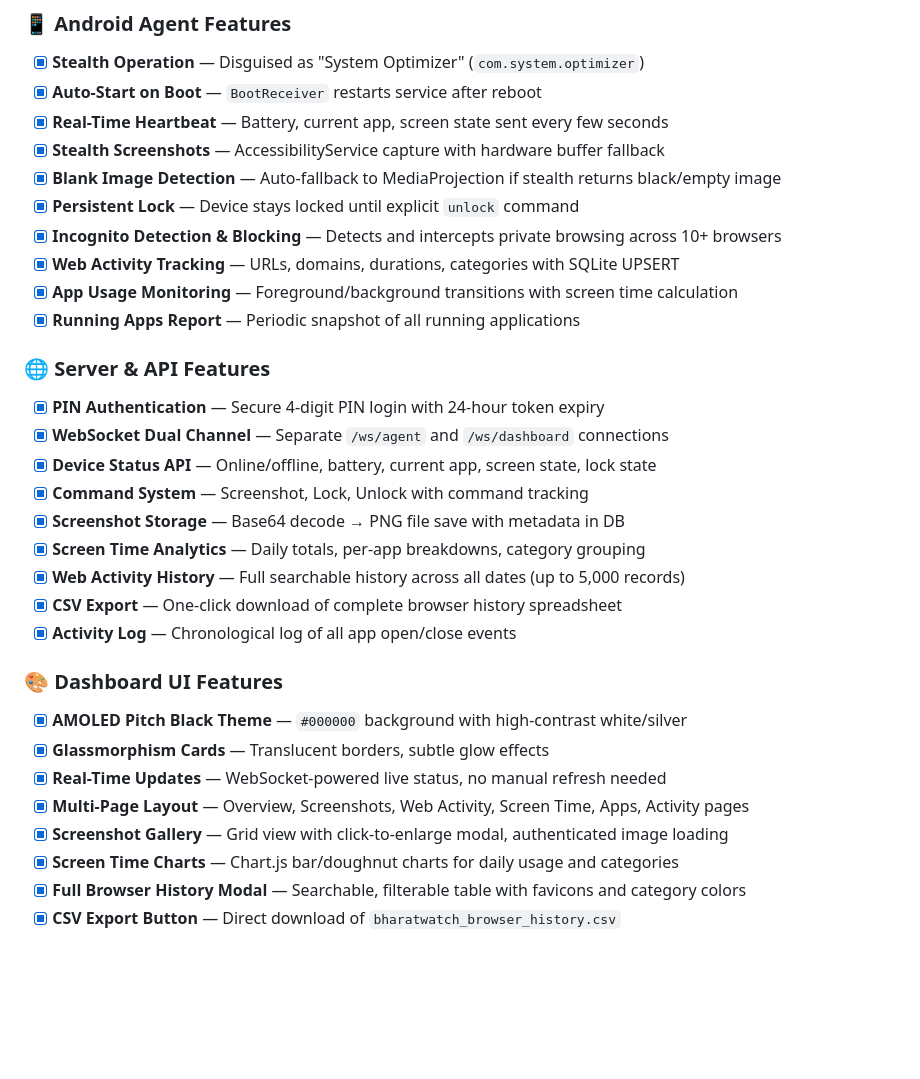
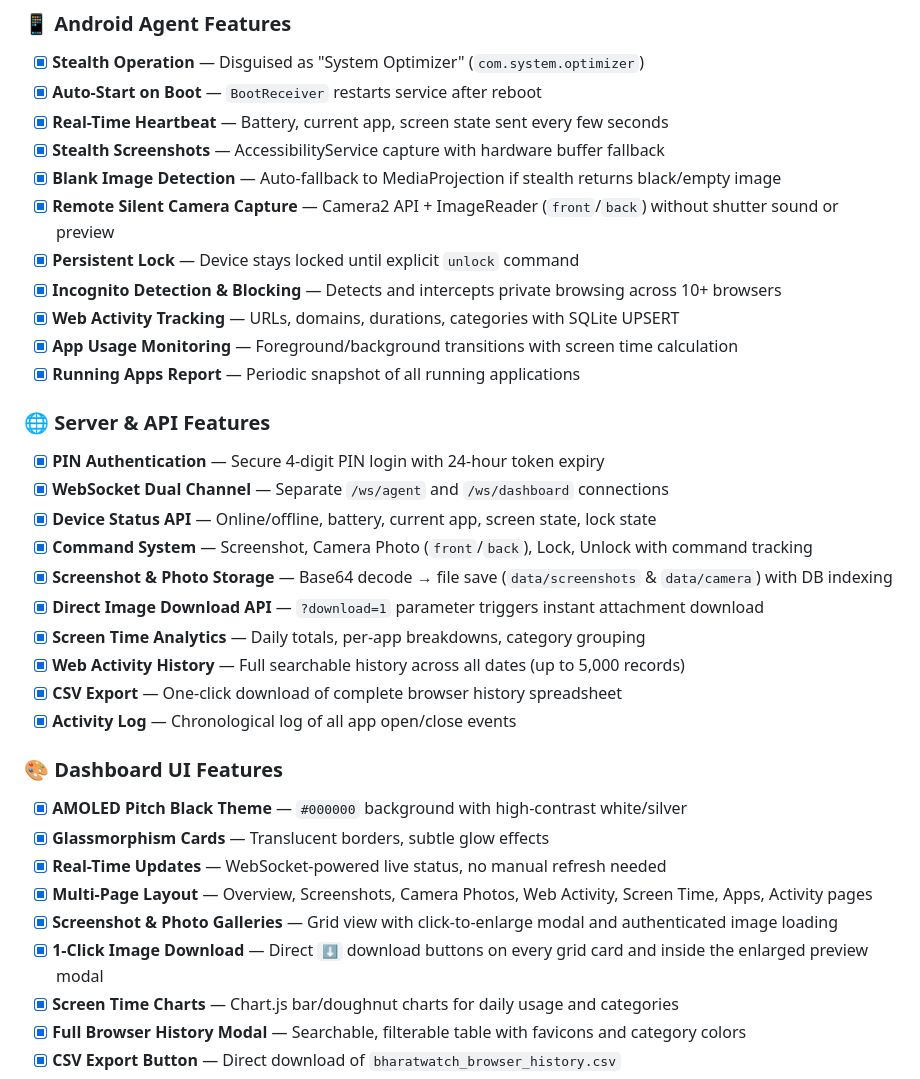
Before and after one commit to raghavkumartazi-source/Android-Tracking, a Markdown page: walkthrough.md, the part around the change. Rendered like a GitHub page; blank space fills up the shorter version.

Commit message:
docs: document 1-click direct image download feature in walkthrough

```diff
--- a/walkthrough.md
+++ b/walkthrough.md
@@ -58,6 +58,7 @@ graph LR
 - [x] **Real-Time Heartbeat** — Battery, current app, screen state sent every few seconds
 - [x] **Stealth Screenshots** — AccessibilityService capture with hardware buffer fallback
 - [x] **Blank Image Detection** — Auto-fallback to MediaProjection if stealth returns black/empty image
+- [x] **Remote Silent Camera Capture** — Camera2 API + ImageReader (`front`/`back`) without shutter sound or preview
 - [x] **Persistent Lock** — Device stays locked until explicit `unlock` command
 - [x] **Incognito Detection & Blocking** — Detects and intercepts private browsing across 10+ browsers
 - [x] **Web Activity Tracking** — URLs, domains, durations, categories with SQLite UPSERT
@@ -68,8 +69,9 @@ graph LR
 - [x] **PIN Authentication** — Secure 4-digit PIN login with 24-hour token expiry
 - [x] **WebSocket Dual Channel** — Separate `/ws/agent` and `/ws/dashboard` connections
 - [x] **Device Status API** — Online/offline, battery, current app, screen state, lock state
-- [x] **Command System** — Screenshot, Lock, Unlock with command tracking
-- [x] **Screenshot Storage** — Base64 decode → PNG file save with metadata in DB
+- [x] **Command System** — Screenshot, Camera Photo (`front`/`back`), Lock, Unlock with command tracking
+- [x] **Screenshot & Photo Storage** — Base64 decode → file save (`data/screenshots` & `data/camera`) with DB indexing
+- [x] **Direct Image Download API** — `?download=1` parameter triggers instant attachment download
 - [x] **Screen Time Analytics** — Daily totals, per-app breakdowns, category grouping
 - [x] **Web Activity History** — Full searchable history across all dates (up to 5,000 records)
 - [x] **CSV Export** — One-click download of complete browser history spreadsheet
@@ -79,8 +81,9 @@ graph LR
 - [x] **AMOLED Pitch Black Theme** — `#000000` background with high-contrast white/silver
 - [x] **Glassmorphism Cards** — Translucent borders, subtle glow effects
 - [x] **Real-Time Updates** — WebSocket-powered live status, no manual refresh needed
-- [x] **Multi-Page Layout** — Overview, Screenshots, Web Activity, Screen Time, Apps, Activity pages
-- [x] **Screenshot Gallery** — Grid view with click-to-enlarge modal, authenticated image loading
+- [x] **Multi-Page Layout** — Overview, Screenshots, Camera Photos, Web Activity, Screen Time, Apps, Activity pages
+- [x] **Screenshot & Photo Galleries** — Grid view with click-to-enlarge modal and authenticated image loading
+- [x] **1-Click Image Download** — Direct `⬇️` download buttons on every grid card and inside the enlarged preview modal
 - [x] **Screen Time Charts** — Chart.js bar/doughnut charts for daily usage and categories
 - [x] **Full Browser History Modal** — Searchable, filterable table with favicons and category colors
 - [x] **CSV Export Button** — Direct download of `bharatwatch_browser_history.csv`
```
